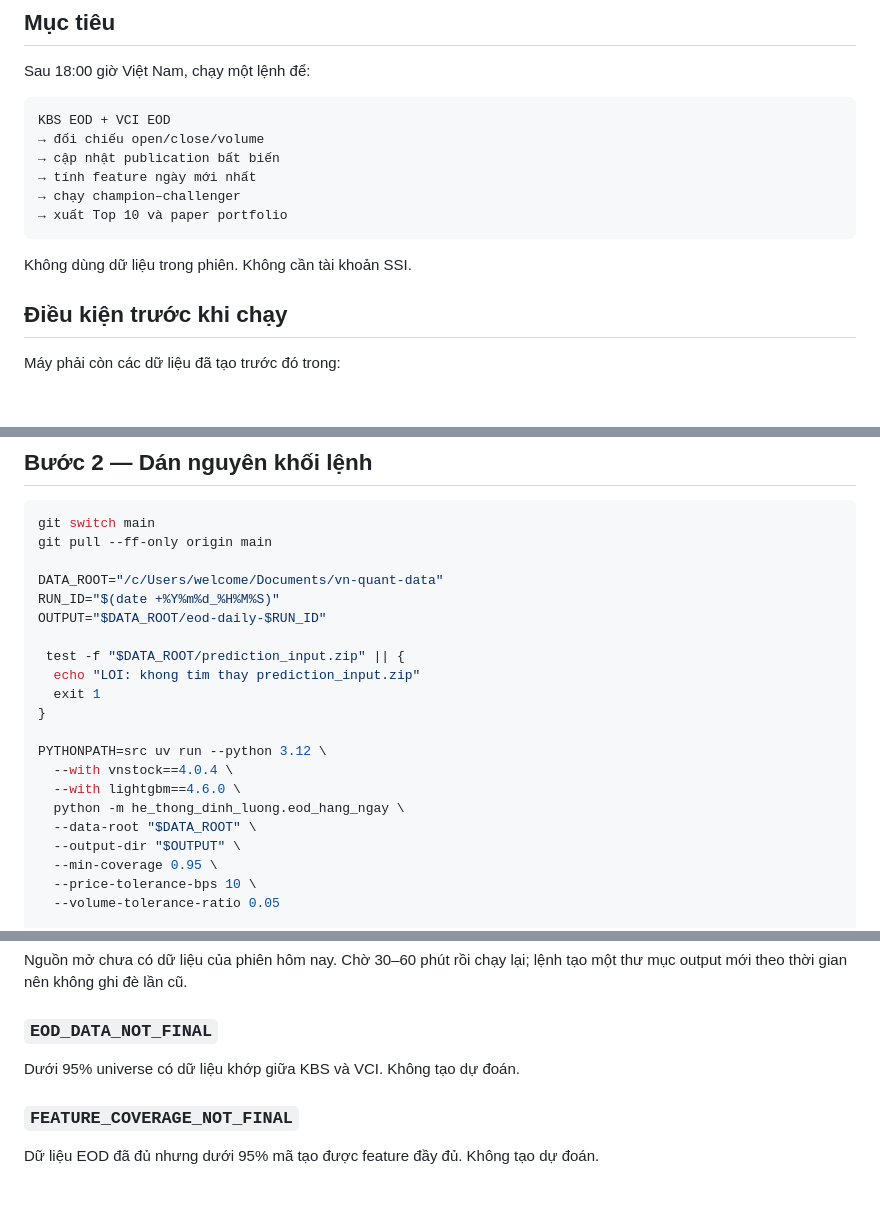
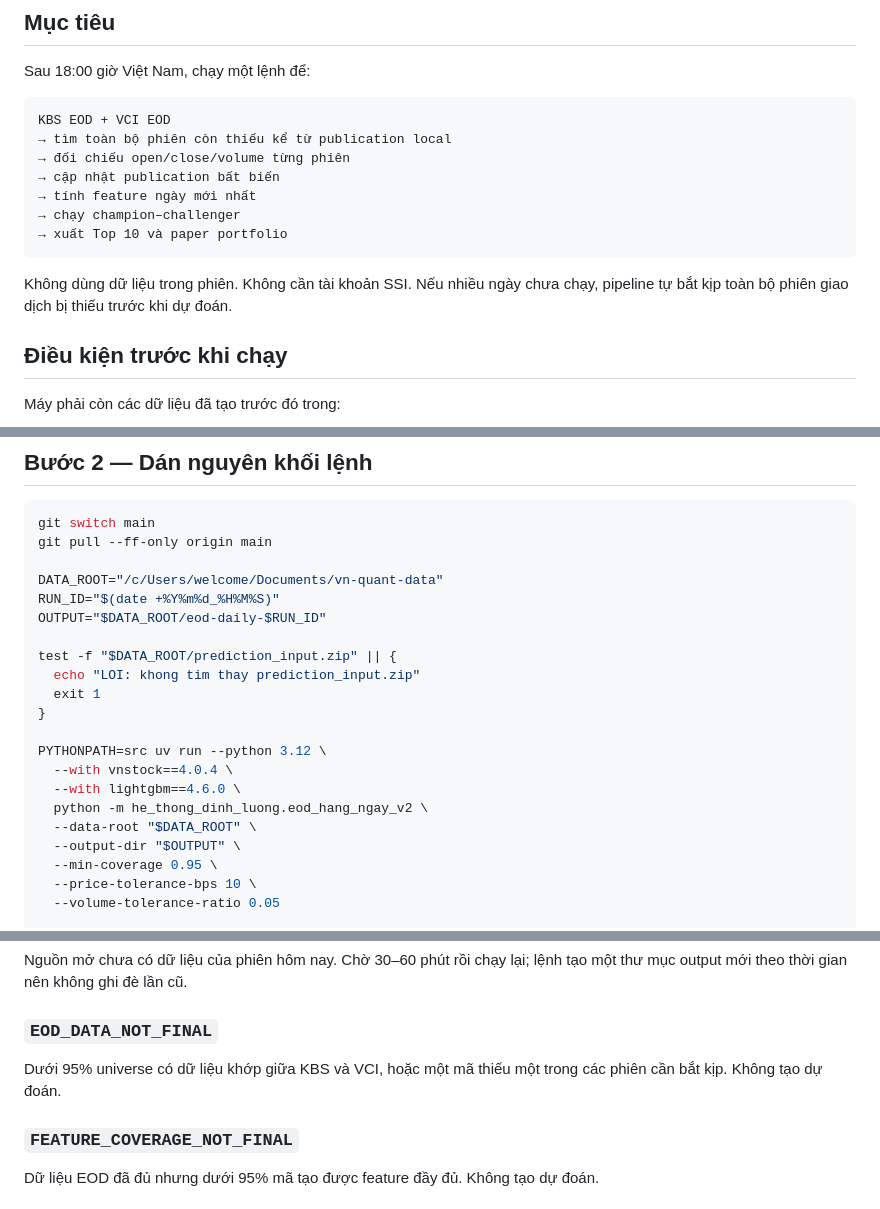
Before and after one commit to Tienkhoaa2908/vn-quant-system, a Markdown page: tai_lieu/runbook_eod_hang_ngay.md, 3 parts joined by grey strips. GitHub-like rendering; blank space fills up the shorter version.

Commit message:
EOD: cập nhật runbook cho incremental v2

````diff
--- a/tai_lieu/runbook_eod_hang_ngay.md
+++ b/tai_lieu/runbook_eod_hang_ngay.md
@@ -8,14 +8,15 @@ Sau 18:00 giờ Việt Nam, chạy một lệnh để:
 
 ```text
 KBS EOD + VCI EOD
-→ đối chiếu open/close/volume
+→ tìm toàn bộ phiên còn thiếu kể từ publication local
+→ đối chiếu open/close/volume từng phiên
 → cập nhật publication bất biến
 → tính feature ngày mới nhất
 → chạy champion–challenger
 → xuất Top 10 và paper portfolio
 ```
 
-Không dùng dữ liệu trong phiên. Không cần tài khoản SSI.
+Không dùng dữ liệu trong phiên. Không cần tài khoản SSI. Nếu nhiều ngày chưa chạy, pipeline tự bắt kịp toàn bộ phiên giao dịch bị thiếu trước khi dự đoán.
 
 ## Điều kiện trước khi chạy
 
@@ -70,7 +71,7 @@ DATA_ROOT="/c/Users/welcome/Documents/vn-quant-data"
 RUN_ID="$(date +%Y%m%d_%H%M%S)"
 OUTPUT="$DATA_ROOT/eod-daily-$RUN_ID"
 
- test -f "$DATA_ROOT/prediction_input.zip" || {
+test -f "$DATA_ROOT/prediction_input.zip" || {
   echo "LOI: khong tim thay prediction_input.zip"
   exit 1
 }
@@ -78,7 +79,7 @@ OUTPUT="$DATA_ROOT/eod-daily-$RUN_ID"
 PYTHONPATH=src uv run --python 3.12 \
   --with vnstock==4.0.4 \
   --with lightgbm==4.6.0 \
-  python -m he_thong_dinh_luong.eod_hang_ngay \
+  python -m he_thong_dinh_luong.eod_hang_ngay_v2 \
   --data-root "$DATA_ROOT" \
   --output-dir "$OUTPUT" \
   --min-coverage 0.95 \
@@ -162,7 +161,7 @@ Nguồn mở chưa có dữ liệu của phiên hôm nay. Chờ 30–60 phút r
 
 ### `EOD_DATA_NOT_FINAL`
 
-Dưới 95% universe có dữ liệu khớp giữa KBS và VCI. Không tạo dự đoán.
+Dưới 95% universe có dữ liệu khớp giữa KBS và VCI, hoặc một mã thiếu một trong các phiên cần bắt kịp. Không tạo dự đoán.
 
 ### `FEATURE_COVERAGE_NOT_FINAL`
 
````
Also changed, not shown: other parts of tai_lieu/runbook_eod_hang_ngay.md (+1 -2 lines).
